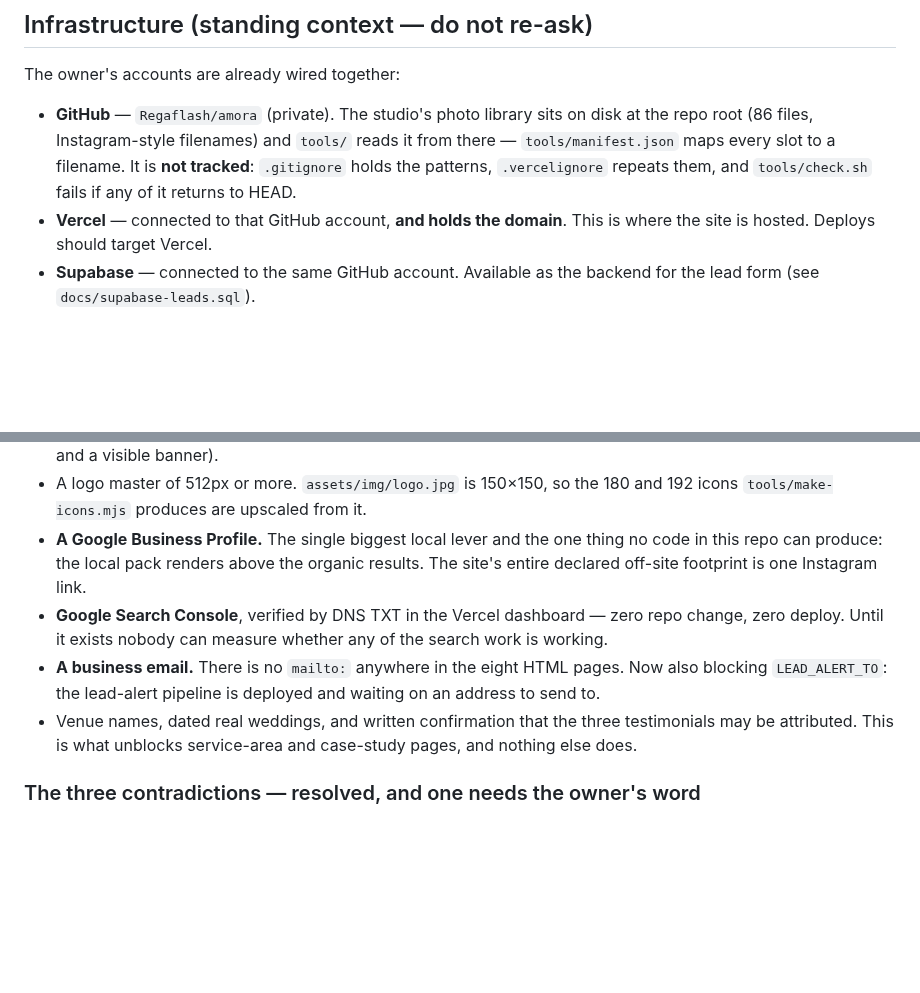
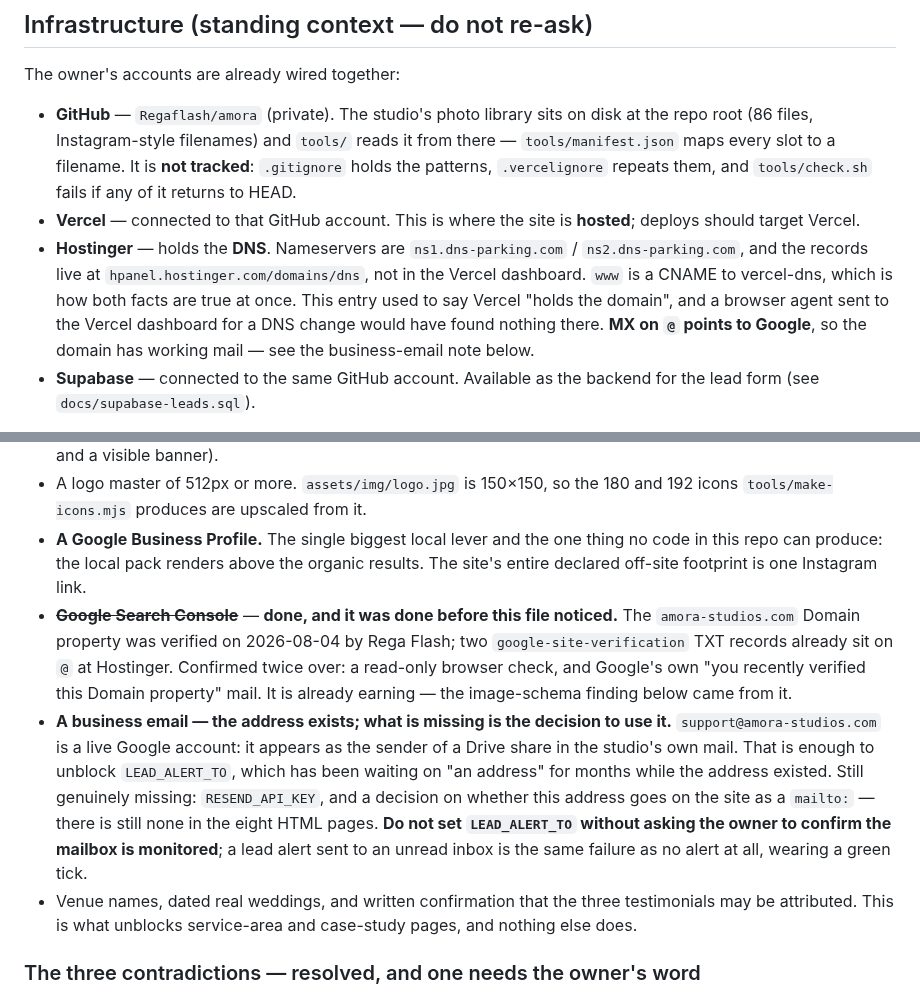
Before and after one commit to Regaflash/amora, a Markdown page: CLAUDE.md, 2 parts joined by grey strips. Rendered like a GitHub page; blank space fills up the shorter version.

```diff
--- a/CLAUDE.md
+++ b/CLAUDE.md
@@ -30,8 +30,16 @@ The owner's accounts are already wired together:
   reads it from there — `tools/manifest.json` maps every slot to a filename.
   It is **not tracked**: `.gitignore` holds the patterns, `.vercelignore`
   repeats them, and `tools/check.sh` fails if any of it returns to HEAD.
-- **Vercel** — connected to that GitHub account, **and holds the domain**.
-  This is where the site is hosted. Deploys should target Vercel.
+- **Vercel** — connected to that GitHub account. This is where the site is
+  **hosted**; deploys should target Vercel.
+- **Hostinger** — holds the **DNS**. Nameservers are `ns1.dns-parking.com` /
+  `ns2.dns-parking.com`, and the records live at
+  `hpanel.hostinger.com/domains/dns`, not in the Vercel dashboard. `www` is a
+  CNAME to vercel-dns, which is how both facts are true at once. This entry
+  used to say Vercel "holds the domain", and a browser agent sent to the
+  Vercel dashboard for a DNS change would have found nothing there.
+  **MX on `@` points to Google**, so the domain has working mail — see the
+  business-email note below.
 - **Supabase** — connected to the same GitHub account. Available as the
   backend for the lead form (see `docs/supabase-leads.sql`).
 
@@ -200,12 +208,22 @@ Because the host is Vercel, header rules live in **`vercel.json`**, not in
   thing no code in this repo can produce: the local pack renders above the
   organic results. The site's entire declared off-site footprint is one
   Instagram link.
-- **Google Search Console**, verified by DNS TXT in the Vercel dashboard —
-  zero repo change, zero deploy. Until it exists nobody can measure whether any
-  of the search work is working.
-- **A business email.** There is no `mailto:` anywhere in the eight HTML pages.
-  Now also blocking `LEAD_ALERT_TO`: the lead-alert pipeline is deployed and
-  waiting on an address to send to.
+- ~~**Google Search Console**~~ — **done, and it was done before this file
+  noticed.** The `amora-studios.com` Domain property was verified on
+  2026-08-04 by Rega Flash; two `google-site-verification` TXT records already
+  sit on `@` at Hostinger. Confirmed twice over: a read-only browser check,
+  and Google's own "you recently verified this Domain property" mail. It is
+  already earning — the image-schema finding below came from it.
+- **A business email — the address exists; what is missing is the decision to
+  use it.** `support@amora-studios.com` is a live Google account: it appears
+  as the sender of a Drive share in the studio's own mail. That is enough to
+  unblock `LEAD_ALERT_TO`, which has been waiting on "an address" for months
+  while the address existed. Still genuinely missing: `RESEND_API_KEY`, and a
+  decision on whether this address goes on the site as a `mailto:` — there is
+  still none in the eight HTML pages. **Do not set `LEAD_ALERT_TO` without
+  asking the owner to confirm the mailbox is monitored**; a lead alert sent to
+  an unread inbox is the same failure as no alert at all, wearing a green
+  tick.
 - Venue names, dated real weddings, and written confirmation that the three
   testimonials may be attributed. This is what unblocks service-area and
   case-study pages, and nothing else does.
```
Also changed, not shown: docs/chrome-agent-tasks.md (+41 -54 lines).
